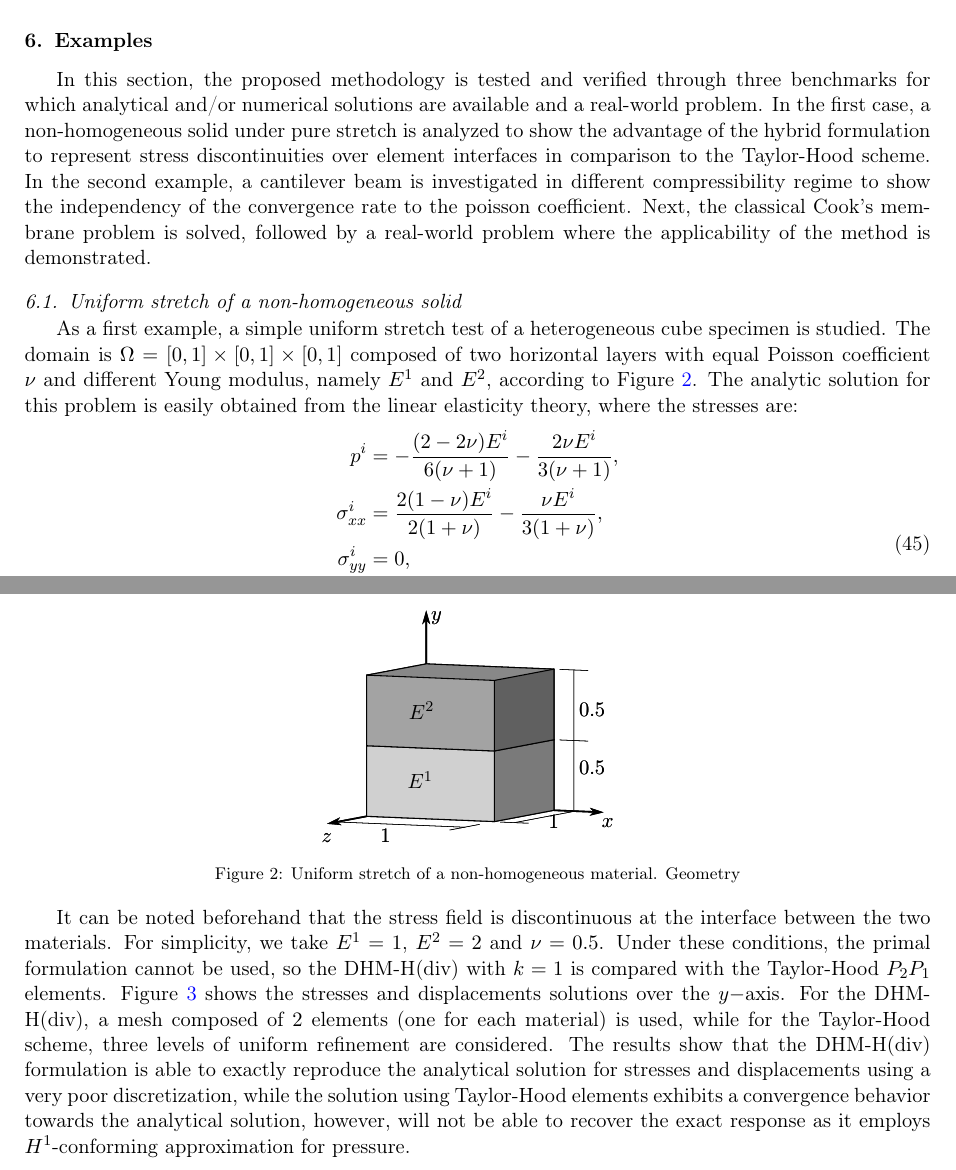
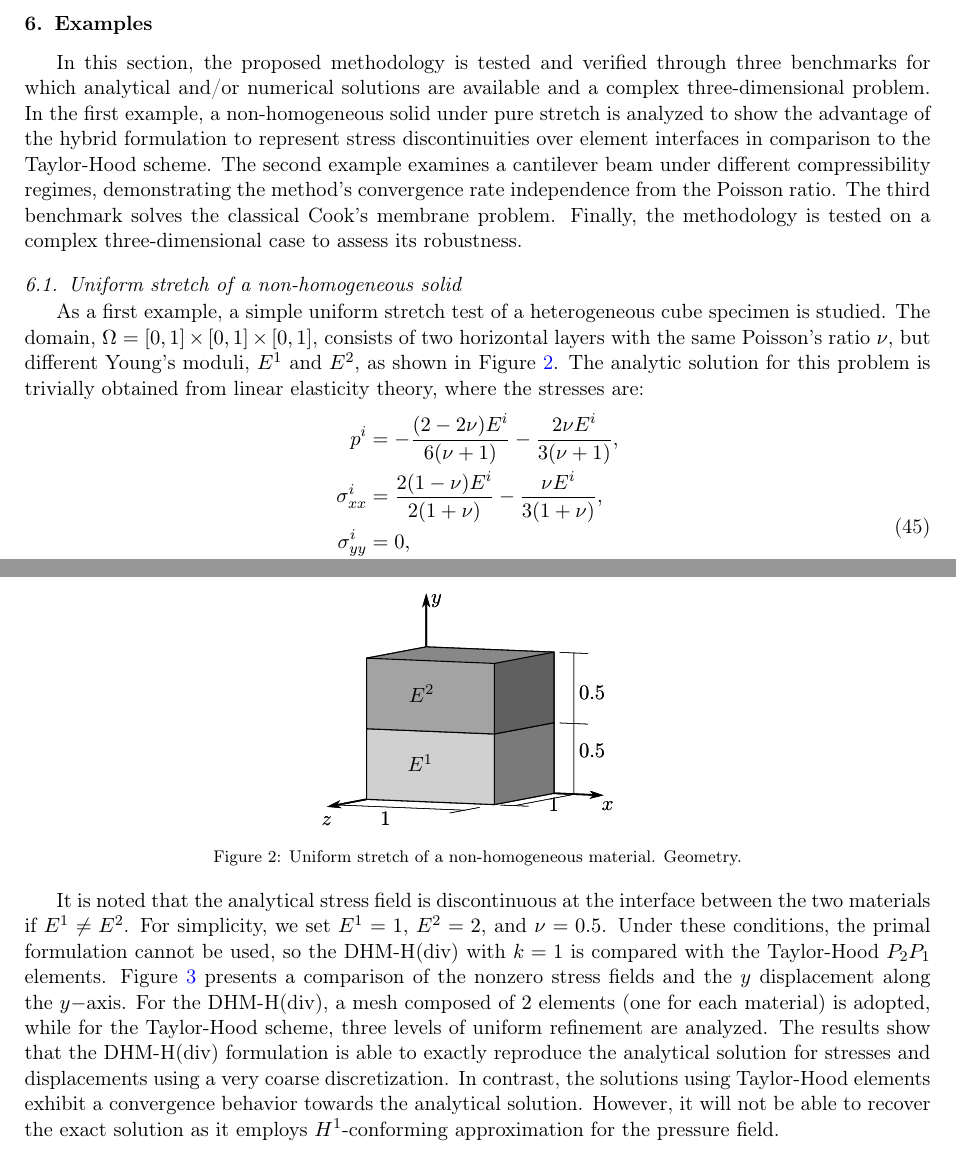
Before and after one commit to labmec/paper-hdiv-up, a LaTeX paper (main.tex): two parts of pages 14 and 15 of 32, joined at a grey line, cut so that both start at the same text. Compiled offline with pdfLaTeX; TikZ figures are drawn from their code, not taken from saved files.

Commit message:
review: first example

```diff
--- a/main.tex
+++ b/main.tex
@@ -897,11 +897,11 @@ As a consequence of this procedure, a symmetric positive-definite matrix is obta
 
 \section{Examples \label{sec:Examples}}
 
-In this section, the proposed methodology is tested and verified through three benchmarks for which analytical and/or numerical solutions are available and a real-world problem. In the first case, a non-homogeneous solid under pure stretch is analyzed to show the advantage of the hybrid formulation to represent stress discontinuities over element interfaces in comparison to the Taylor-Hood scheme. In the second example, a cantilever beam is investigated in different compressibility regime to show the independency of the convergence rate to the poisson coefficient. Next, the classical Cook's membrane problem is solved, followed by a real-world problem where the applicability of the method is demonstrated.
+In this section, the proposed methodology is tested and verified through three benchmarks for which analytical and/or numerical solutions are available and a complex three-dimensional problem. In the first example, a non-homogeneous solid under pure stretch is analyzed to show the advantage of the hybrid formulation to represent stress discontinuities over element interfaces in comparison to the Taylor-Hood scheme. The second example examines a cantilever beam under different compressibility regimes, demonstrating the method's convergence rate independence from the Poisson ratio. The third benchmark solves the classical Cook's membrane problem. Finally, the methodology is tested on a complex three-dimensional case to assess its robustness.
 
 \subsection{Uniform stretch of a non-homogeneous solid \label{subsec:non-homogeneous}}
 
-As a first example, a simple uniform stretch test of a heterogeneous cube specimen is studied. The domain is $\Omega=[0,1] \times [0,1] \times [0,1]$ composed of two horizontal layers with equal Poisson coefficient $\nu$ and different Young modulus, namely $E^1$ and $E^2$, according to Figure \ref{fig:non-homogeneous-stretch-geometry}. The analytic solution for this problem is easily obtained from the linear elasticity theory, where the stresses are:
+As a first example, a simple uniform stretch test of a heterogeneous cube specimen is studied. The domain, $\Omega=[0,1] \times [0,1] \times [0,1]$, consists of two horizontal layers with the same Poisson's ratio $\nu$, but different Young's moduli, $E^1$ and $E^2$, as shown in Figure \ref{fig:non-homogeneous-stretch-geometry}. The analytic solution for this problem is trivially obtained from linear elasticity theory, where the stresses are:
 \begin{equation}
 	\begin{aligned}
 		p^i &= -\frac{(2-2 \nu ) E^i}{6 (\nu +1)}-\frac{2 \nu
@@ -925,11 +925,11 @@ As a first example, a simple uniform stretch test of a heterogeneous cube specim
 \begin{figure}[!htb]
     \centering
     \input{non-homogeneous-stretch-geometry.pdf_tex}
-    \caption{Uniform stretch of a non-homogeneous material. Geometry}
+    \caption{Uniform stretch of a non-homogeneous material. Geometry.}
     \label{fig:non-homogeneous-stretch-geometry}
 \end{figure}
 
-It can be noted beforehand that the stress field is discontinuous at the interface between the two materials. For simplicity, we take $E^1=1$, $E^2=2$ and $\nu=0.5$. Under these conditions, the primal formulation cannot be used, so the DHM-H(div) with $k=1$ is compared with the Taylor-Hood $P_2P_1$ elements. Figure \ref{fig:non-homogeneous-stretch-graphs} shows the stresses and displacements solutions over the $y-$axis. For the DHM-H(div), a mesh composed of $2$ elements (one for each material) is used, while for the Taylor-Hood scheme, three levels of uniform refinement are considered. The results show that the DHM-H(div) formulation is able to exactly reproduce the analytical solution for stresses and displacements using a very poor discretization, while the solution using Taylor-Hood elements exhibits a convergence behavior towards the analytical solution, however, will not be able to recover the exact response as it employs $H^1$-conforming approximation for pressure.
+It is noted that the analytical stress field is discontinuous at the interface between the two materials if $E^1 \neq E^2$. For simplicity, we set $E^1=1$, $E^2=2$, and $\nu=0.5$. Under these conditions, the primal formulation cannot be used, so the DHM-H(div) with $k=1$ is compared with the Taylor-Hood $P_2P_1$ elements. Figure \ref{fig:non-homogeneous-stretch-graphs} presents a comparison of the nonzero stress fields and the $y$ displacement along the $y-$axis. For the DHM-H(div), a mesh composed of $2$ elements (one for each material) is adopted, while for the Taylor-Hood scheme, three levels of uniform refinement are analyzed. The results show that the DHM-H(div) formulation is able to exactly reproduce the analytical solution for stresses and displacements using a very coarse discretization. In contrast, the solutions using Taylor-Hood elements exhibit a convergence behavior towards the analytical solution. However, it will not be able to recover the exact solution as it employs $H^1$-conforming approximation for the pressure field.
 
 \begin{figure}[H]
     \centering
```
Also changed, not shown: main.tex (1 more changed lines).
